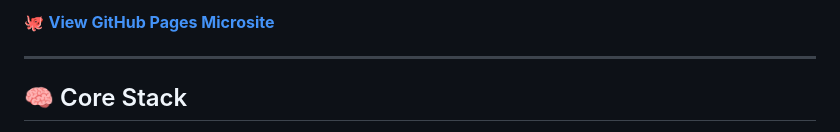
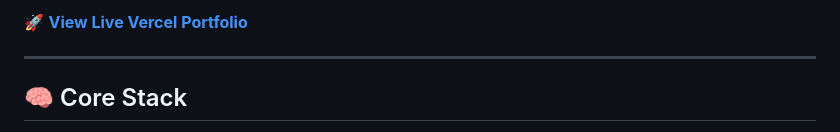
Before and after one commit to breyhanaariel/ui-ux-designer, a Markdown page: README.md, the part around one of its changes. Drawn GitHub-style.

Commit message:
Standardize portfolio microsite links

```diff
--- a/README.md
+++ b/README.md
@@ -18,5 +18,5 @@ I design thoughtful, accessible web and mobile experiences from **research and i
 
-🐙 **[View GitHub Pages Microsite](https://breyhanaariel.github.io/ui-ux-designer/)**
+🚀 **[View Live Vercel Portfolio](https://ui-ux-designer-psi.vercel.app/)**
 
 ---
 
```
Also changed, not shown: other parts of README.md (+1 -1 lines).
